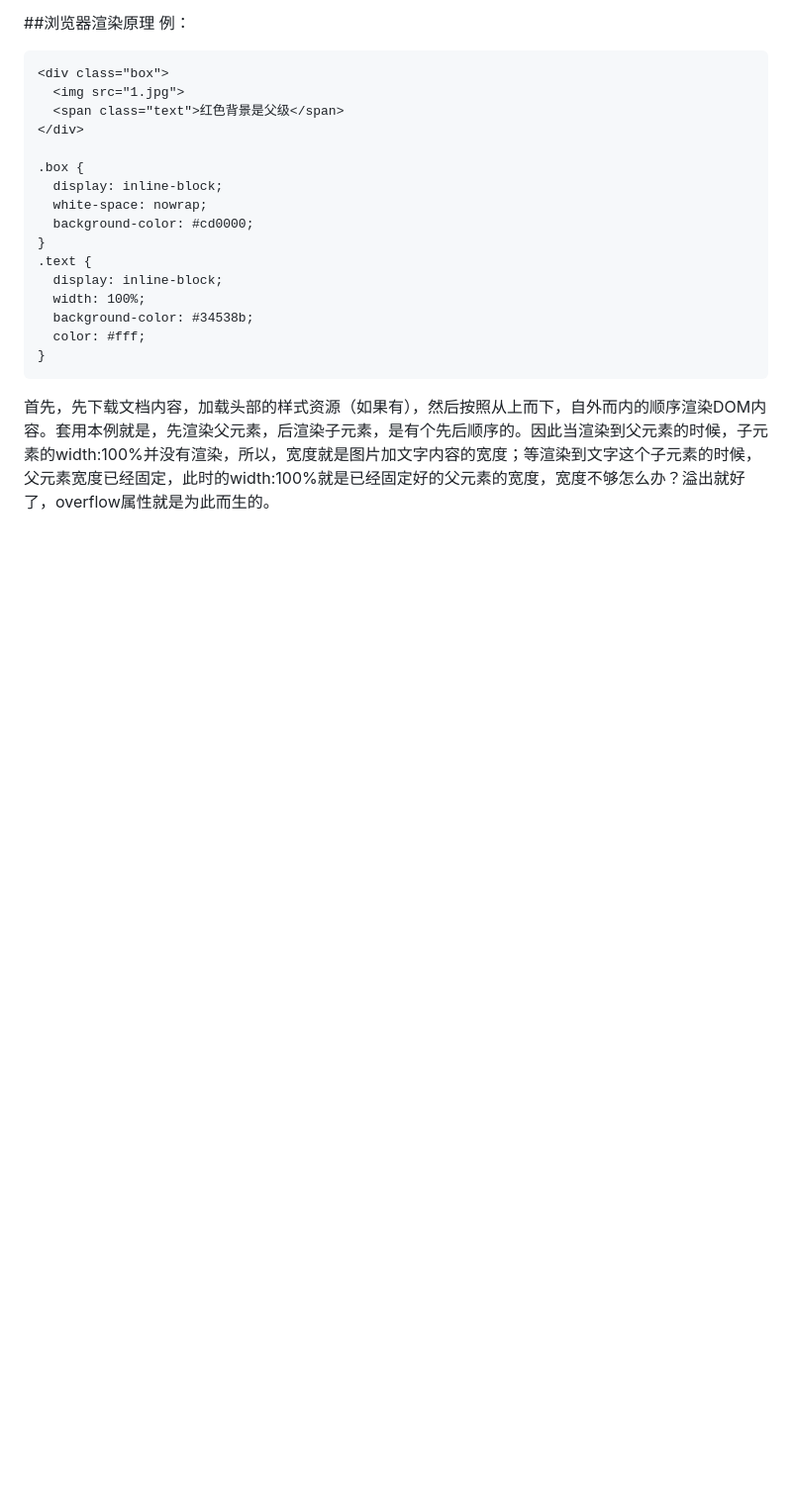
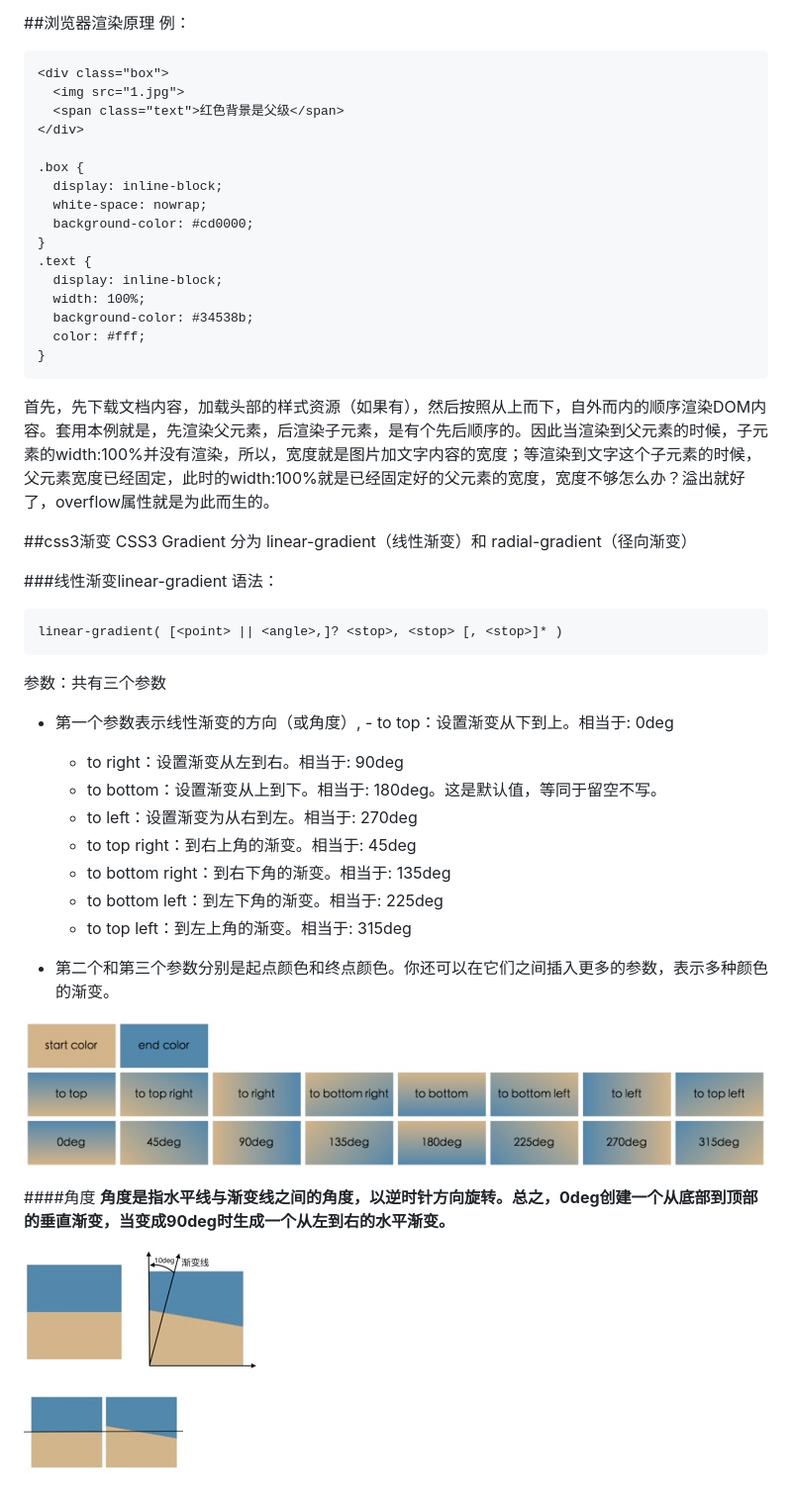
Before and after one commit to guoyu07/blog-24, a Markdown page: MD/css小技巧.md, the part around the change. Shown: that part at 99% size. Rendered like a GitHub page; pictures changed too: images/css/css3_linear-gradient_1.png (added), images/css/css3_linear-gradient_deg_1.png (added), images/css/css3_linear-gradient_deg_2.png (added); blank space fills up the shorter version.

Commit message:
css

```diff
--- a/MD/css小技巧.md
+++ b/MD/css小技巧.md
@@ -201,3 +201,34 @@
 	  color: #fff;
 	}
 首先，先下载文档内容，加载头部的样式资源（如果有），然后按照从上而下，自外而内的顺序渲染DOM内容。套用本例就是，先渲染父元素，后渲染子元素，是有个先后顺序的。因此当渲染到父元素的时候，子元素的width:100%并没有渲染，所以，宽度就是图片加文字内容的宽度；等渲染到文字这个子元素的时候，父元素宽度已经固定，此时的width:100%就是已经固定好的父元素的宽度，宽度不够怎么办？溢出就好了，overflow属性就是为此而生的。
+
+##css3渐变
+CSS3 Gradient 分为 linear-gradient（线性渐变）和 radial-gradient（径向渐变）
+
+###线性渐变linear-gradient
+语法：
+
+	linear-gradient( [<point> || <angle>,]? <stop>, <stop> [, <stop>]* )
+
+参数：共有三个参数
+
+- 第一个参数表示线性渐变的方向（或角度）, 	- to top：设置渐变从下到上。相当于: 0deg
+	- to right：设置渐变从左到右。相当于: 90deg
+	- to bottom：设置渐变从上到下。相当于: 180deg。这是默认值，等同于留空不写。
+	- to left：设置渐变为从右到左。相当于: 270deg
+	- to top right：到右上角的渐变。相当于: 45deg
+	- to bottom right：到右下角的渐变。相当于: 135deg
+	- to bottom left：到左下角的渐变。相当于: 225deg
+	- to top left：到左上角的渐变。相当于: 315deg
+
+- 第二个和第三个参数分别是起点颜色和终点颜色。你还可以在它们之间插入更多的参数，表示多种颜色的渐变。
+
+![](../images/css/css3_linear-gradient_1.png)
+
+####角度
+**角度是指水平线与渐变线之间的角度，以逆时针方向旋转。总之，0deg创建一个从底部到顶部的垂直渐变，当变成90deg时生成一个从左到右的水平渐变。**
+
+![](../images/css/css3_linear-gradient_deg_1.png)
+![](../images/css/css3_linear-gradient_deg_2.png)
+
+![](../images/css/css3_linear-gradient_deg_3.png)
```
